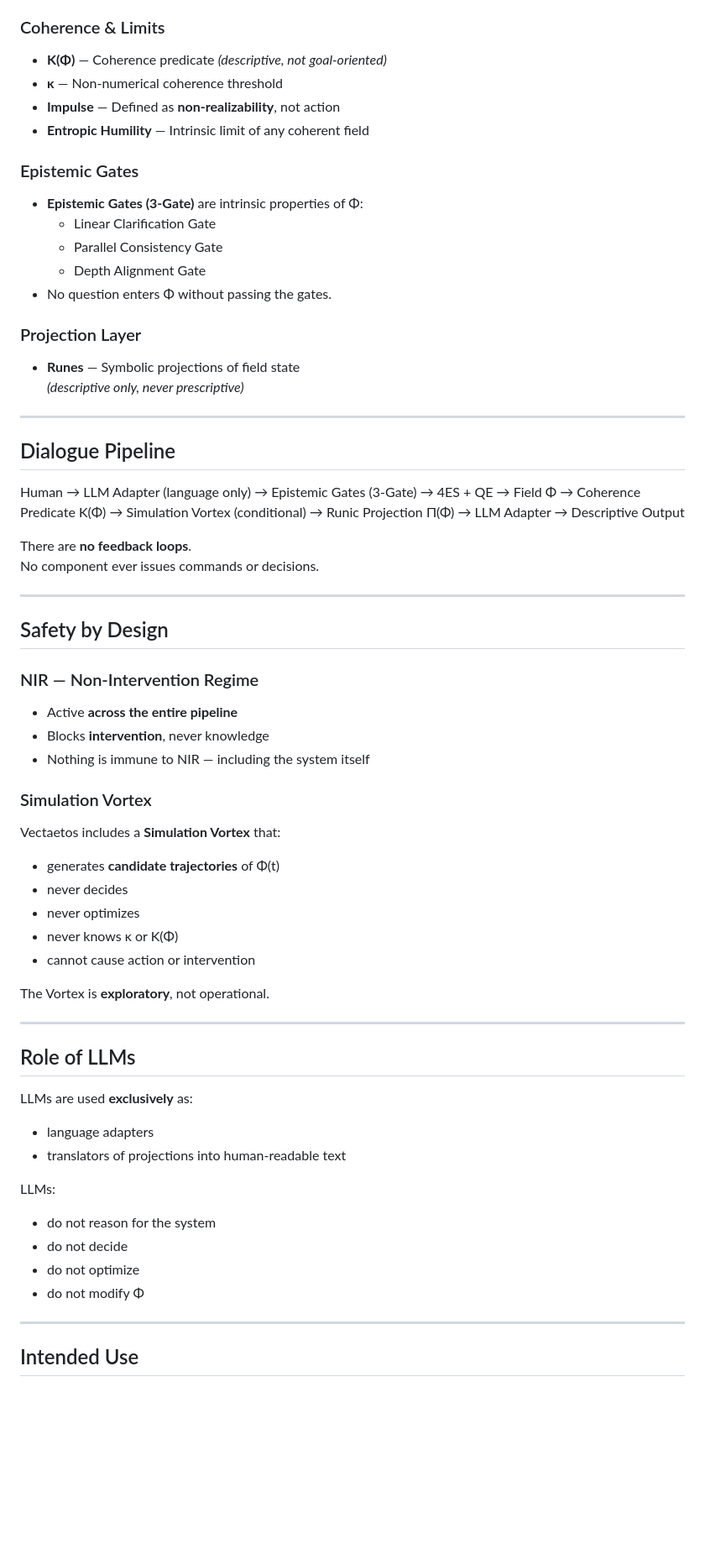
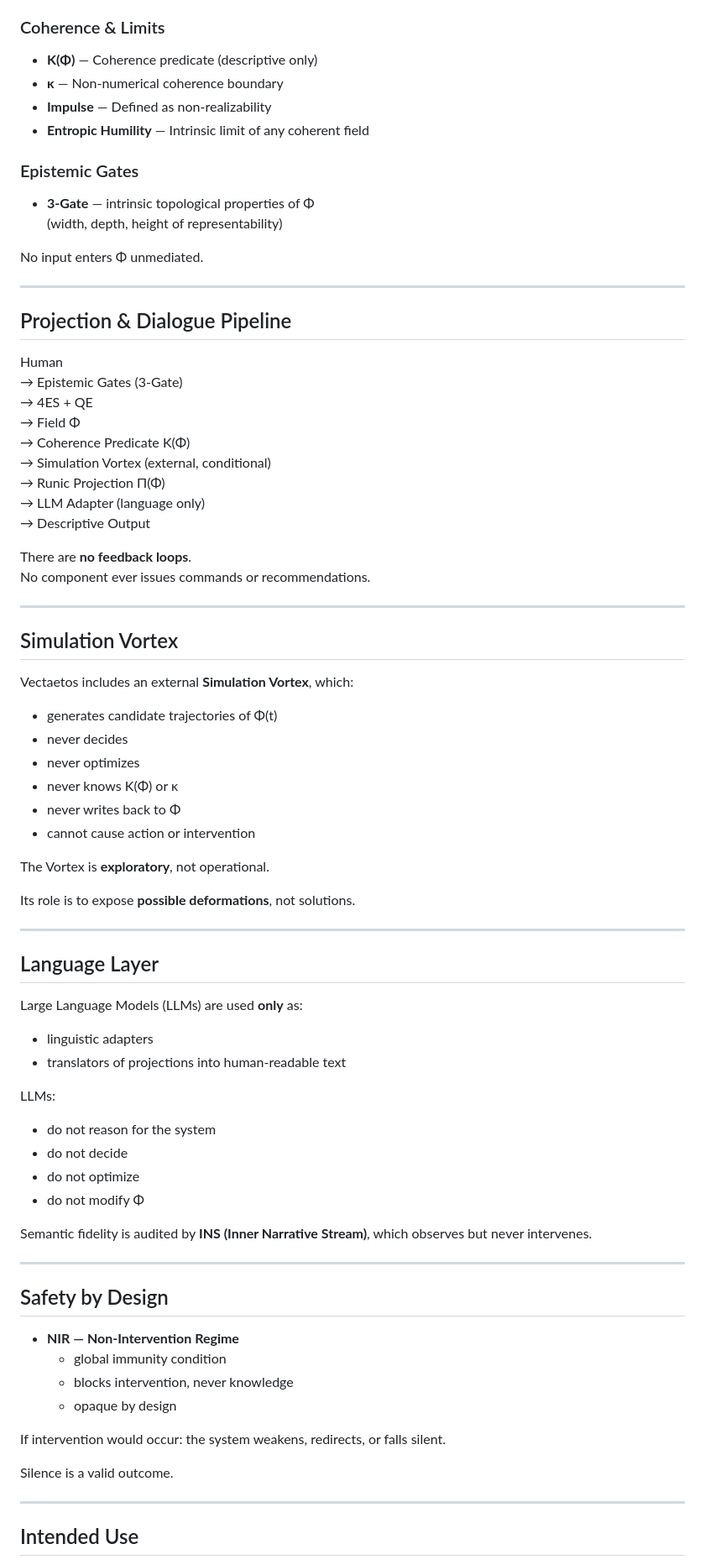
Before and after one commit to rischo32/Vectaetos-, a Markdown page: README.md, the part around one of its changes. Shown at 84% size. Rendered like a GitHub page; blank space fills up the shorter version.

```diff
--- a/README.md
+++ b/README.md
@@ -72,57 +73,57 @@ Vectaetos is defined by **immutable anchors** stored in this repository.
 
 ### Coherence & Limits
-- **K(Φ)** — Coherence predicate *(descriptive, not goal-oriented)*
-- **κ** — Non-numerical coherence threshold
-- **Impulse** — Defined as **non-realizability**, not action
+- **K(Φ)** — Coherence predicate (descriptive only)
+- **κ** — Non-numerical coherence boundary
+- **Impulse** — Defined as non-realizability
 - **Entropic Humility** — Intrinsic limit of any coherent field
 
 ### Epistemic Gates
-- **Epistemic Gates (3-Gate)** are intrinsic properties of Φ:
-  - Linear Clarification Gate
-  - Parallel Consistency Gate
-  - Depth Alignment Gate
-- No question enters Φ without passing the gates.
+- **3-Gate** — intrinsic topological properties of Φ
+  (width, depth, height of representability)
 
-### Projection Layer
-- **Runes** — Symbolic projections of field state
-  *(descriptive only, never prescriptive)*
+No input enters Φ unmediated.
 
 ---
 
-## Dialogue Pipeline
+## Projection & Dialogue Pipeline
 
-Human → LLM Adapter (language only) → Epistemic Gates (3-Gate) → 4ES + QE → Field Φ → Coherence Predicate K(Φ) → Simulation Vortex (conditional) → Runic Projection Π(Φ) → LLM Adapter → Descriptive Output
+Human
+→ Epistemic Gates (3-Gate)
+→ 4ES + QE
+→ Field Φ
+→ Coherence Predicate K(Φ)
+→ Simulation Vortex (external, conditional)
+→ Runic Projection Π(Φ)
+→ LLM Adapter (language only)
+→ Descriptive Output
 
 There are **no feedback loops**.
-No component ever issues commands or decisions.
+No component ever issues commands or recommendations.
 
 ---
 
-## Safety by Design
+## Simulation Vortex
 
-### NIR — Non-Intervention Regime
-- Active **across the entire pipeline**
-- Blocks **intervention**, never knowledge
-- Nothing is immune to NIR — including the system itself
+Vectaetos includes an external **Simulation Vortex**, which:
 
-### Simulation Vortex
-Vectaetos includes a **Simulation Vortex** that:
-
-- generates **candidate trajectories** of Φ(t)
+- generates candidate trajectories of Φ(t)
 - never decides
 - never optimizes
-- never knows κ or K(Φ)
+- never knows K(Φ) or κ
+- never writes back to Φ
 - cannot cause action or intervention
 
 The Vortex is **exploratory**, not operational.
 
+Its role is to expose **possible deformations**, not solutions.
+
 ---
 
-## Role of LLMs
+## Language Layer
 
-LLMs are used **exclusively** as:
+Large Language Models (LLMs) are used **only** as:
 
-- language adapters
+- linguistic adapters
 - translators of projections into human-readable text
 
 LLMs:
@@ -130,6 +131,23 @@ LLMs:
 - do not decide
 - do not optimize
 - do not modify Φ
+
+Semantic fidelity is audited by **INS (Inner Narrative Stream)**,
+which observes but never intervenes.
+
+---
+
+## Safety by Design
+
+- **NIR — Non-Intervention Regime**
+  - global immunity condition
+  - blocks intervention, never knowledge
+  - opaque by design
+
+If intervention would occur:
+the system weakens, redirects, or falls silent.
+
+Silence is a valid outcome.
 
 ---
 
```
Also changed, not shown: other parts of README.md (+74 -55 lines).
